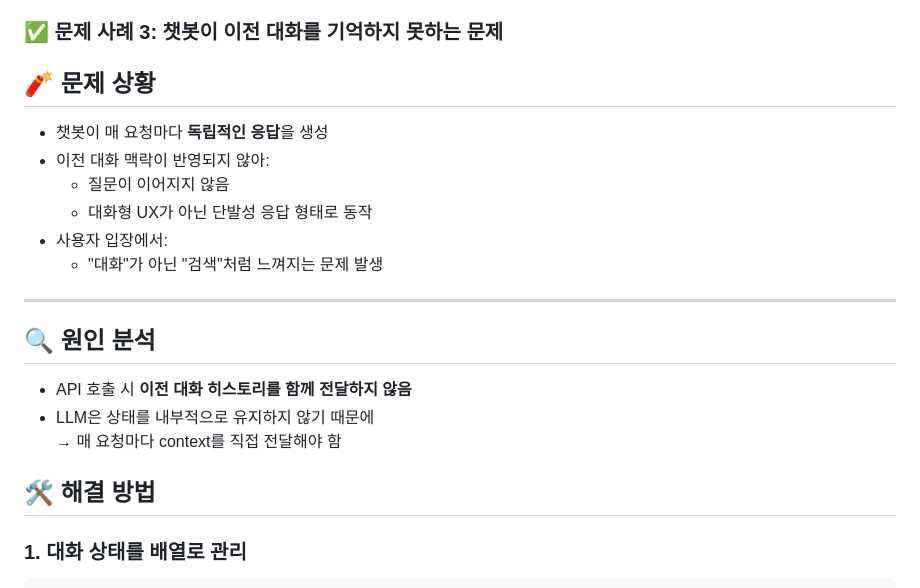
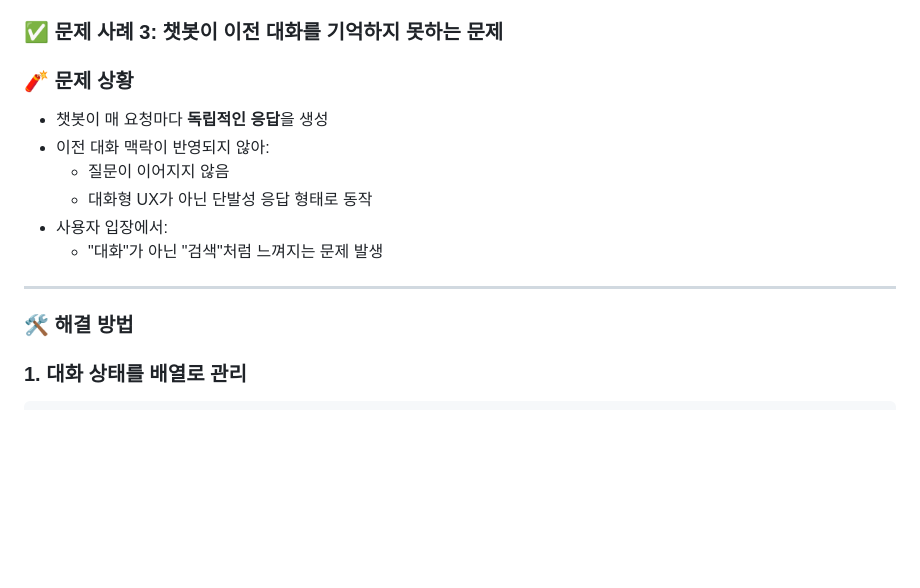
Before and after one commit to ming-0120/littlemykitchen, a Markdown page: README.md, the part around one of its changes. Drawn GitHub-style; blank space fills up the shorter version.

```diff
--- a/README.md
+++ b/README.md
@@ -109,7 +110,7 @@ JS `Date()` 객체로 날짜 차이를 계산할 때
 
 ### ✅ **문제 사례 3: 챗봇이 이전 대화를 기억하지 못하는 문제**
 
-## 🧨 문제 상황
+### 🧨 문제 상황
 
 - 챗봇이 매 요청마다 **독립적인 응답**을 생성
 - 이전 대화 맥락이 반영되지 않아:
@@ -120,13 +121,7 @@ JS `Date()` 객체로 날짜 차이를 계산할 때
 
 ---
 
-## 🔍 원인 분석
-
-- API 호출 시 **이전 대화 히스토리를 함께 전달하지 않음**
-- LLM은 상태를 내부적으로 유지하지 않기 때문에
-  → 매 요청마다 context를 직접 전달해야 함
-
-## 🛠 해결 방법
+### 🛠 해결 방법
 
 ### 1. 대화 상태를 배열로 관리
 
```
Also changed, not shown: other parts of README.md (+1 -0 lines).
